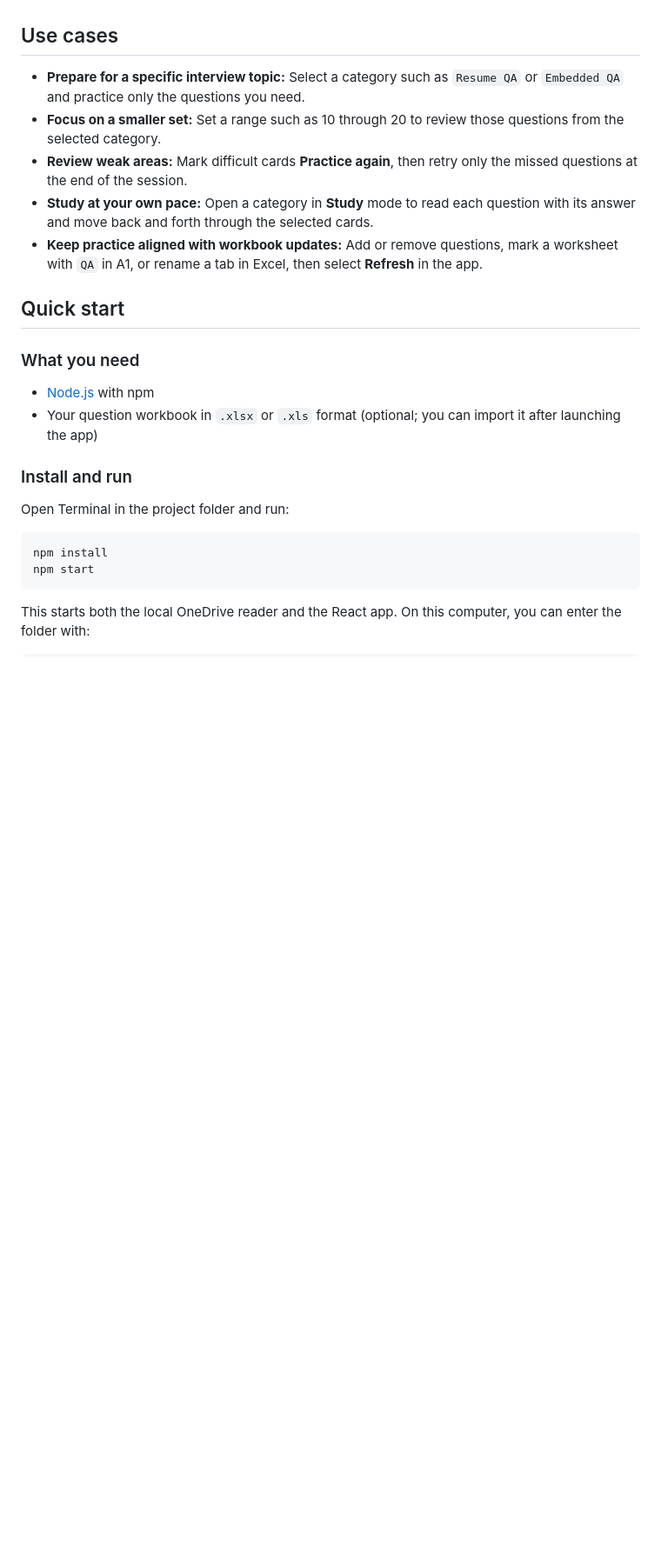
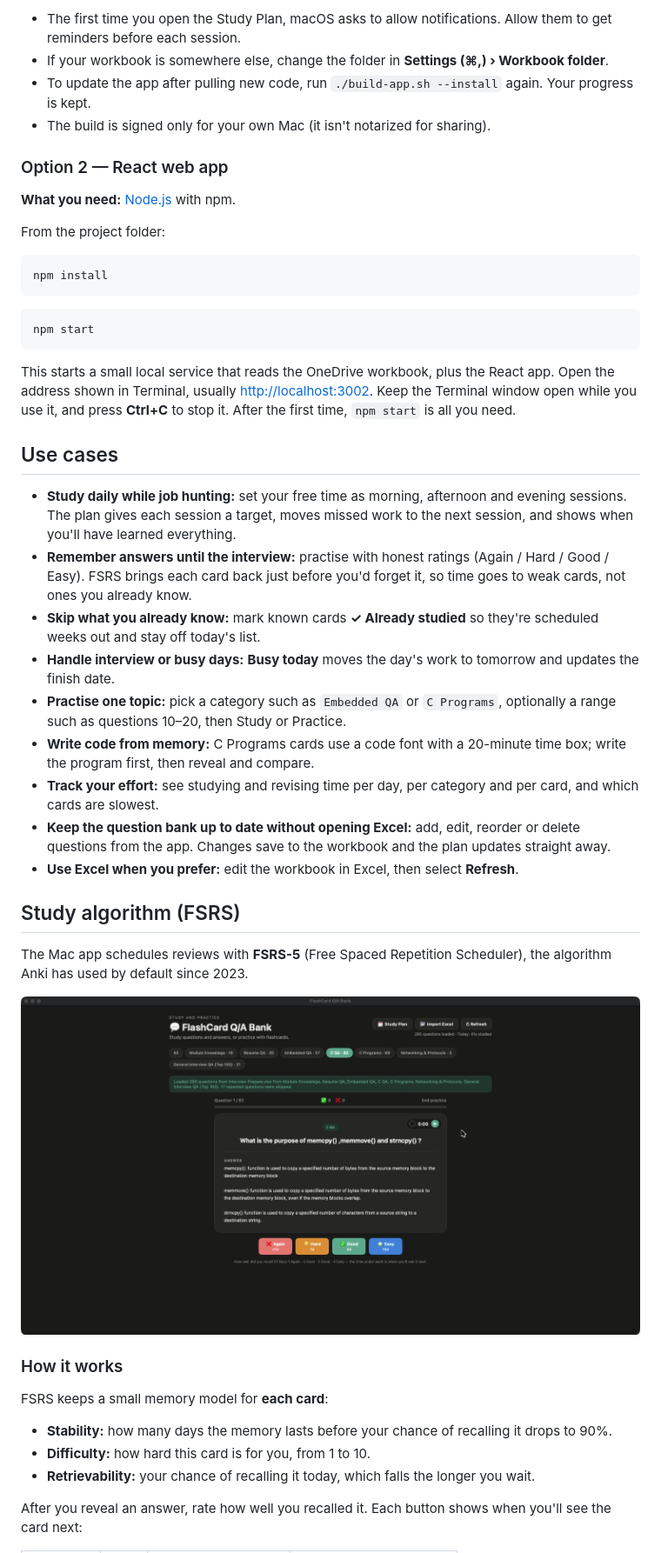
Before and after one commit to surendran90/flashcards-qa-learning, a Markdown page: README.md, the part around one of its changes. Shown at 87% size. Rendered like a GitHub page; pictures changed too: docs/screenshots/mac-practice.jpg (added); blank space fills up the shorter version.

````diff
--- a/README.md
+++ b/README.md
@@ -21,27 +45,49 @@ FlashCards QA Learning turns your interview Q&A workbook into a focused flashcar
+- The first time you open the Study Plan, macOS asks to allow notifications. Allow them to get reminders before each session.
+- If your workbook is somewhere else, change the folder in **Settings (⌘,) › Workbook folder**.
+- To update the app after pulling new code, run `./build-app.sh --install` again. Your progress is kept.
+- The build is signed only for your own Mac (it isn't notarized for sharing).
+
+### Option 2 — React web app
+
+**What you need:** [Node.js](https://nodejs.org/) with npm.
+
+From the project folder:
+
+```bash
+npm install
+```
+
+```bash
+npm start
+```
+
+This starts a small local service that reads the OneDrive workbook, plus the React app. Open the address shown in Terminal, usually [http://localhost:3002](http://localhost:3002). Keep the Terminal window open while you use it, and press **Ctrl+C** to stop it. After the first time, `npm start` is all you need.
 
 ## Use cases
 
-- **Prepare for a specific interview topic:** Select a category such as `Resume QA` or `Embedded QA` and practice only the questions you need.
-- **Focus on a smaller set:** Set a range such as 10 through 20 to review those questions from the selected category.
-- **Review weak areas:** Mark difficult cards **Practice again**, then retry only the missed questions at the end of the session.
-- **Study at your own pace:** Open a category in **Study** mode to read each question with its answer and move back and forth through the selected cards.
-- **Keep practice aligned with workbook updates:** Add or remove questions, mark a worksheet with `QA` in A1, or rename a tab in Excel, then select **Refresh** in the app.
+- **Study daily while job hunting:** set your free time as morning, afternoon and evening sessions. The plan gives each session a target, moves missed work to the next session, and shows when you'll have learned everything.
+- **Remember answers until the interview:** practise with honest ratings (Again / Hard / Good / Easy). FSRS brings each card back just before you'd forget it, so time goes to weak cards, not ones you already know.
+- **Skip what you already know:** mark known cards **✓ Already studied** so they're scheduled weeks out and stay off today's list.
+- **Handle interview or busy days:** **Busy today** moves the day's work to tomorrow and updates the finish date.
+- **Practise one topic:** pick a category such as `Embedded QA` or `C Programs`, optionally a range such as questions 10–20, then Study or Practice.
+- **Write code from memory:** C Programs cards use a code font with a 20-minute time box; write the program first, then reveal and compare.
+- **Track your effort:** see studying and revising time per day, per category and per card, and which cards are slowest.
+- **Keep the question bank up to date without opening Excel:** add, edit, reorder or delete questions from the app. Changes save to the workbook and the plan updates straight away.
+- **Use Excel when you prefer:** edit the workbook in Excel, then select **Refresh**.
 
-## Quick start
+## Study algorithm (FSRS)
 
-### What you need
+The Mac app schedules reviews with **FSRS-5** (Free Spaced Repetition Scheduler), the algorithm Anki has used by default since 2023.
 
-- [Node.js](https://nodejs.org/) with npm
-- Your question workbook in `.xlsx` or `.xls` format (optional; you can import it after launching the app)
+![Practice with FSRS ratings](docs/screenshots/mac-practice.jpg)
 
-### Install and run
+### How it works
 
-Open Terminal in the project folder and run:
+FSRS keeps a small memory model for **each card**:
 
-```bash
-npm install
-npm start
-```
+- **Stability:** how many days the memory lasts before your chance of recalling it drops to 90%.
+- **Difficulty:** how hard this card is for you, from 1 to 10.
+- **Retrievability:** your chance of recalling it today, which falls the longer you wait.
 
-This starts both the local OneDrive reader and the React app. On this computer, you can enter the folder with:
+After you reveal an answer, rate how well you recalled it. Each button shows when you'll see the card next:
 
````
Also changed, not shown: other parts of README.md (+149 -125 lines), docs/screenshots/mac-home.jpg (added), docs/screenshots/mac-questions.jpg (added), docs/screenshots/mac-study-plan.jpg (added).
